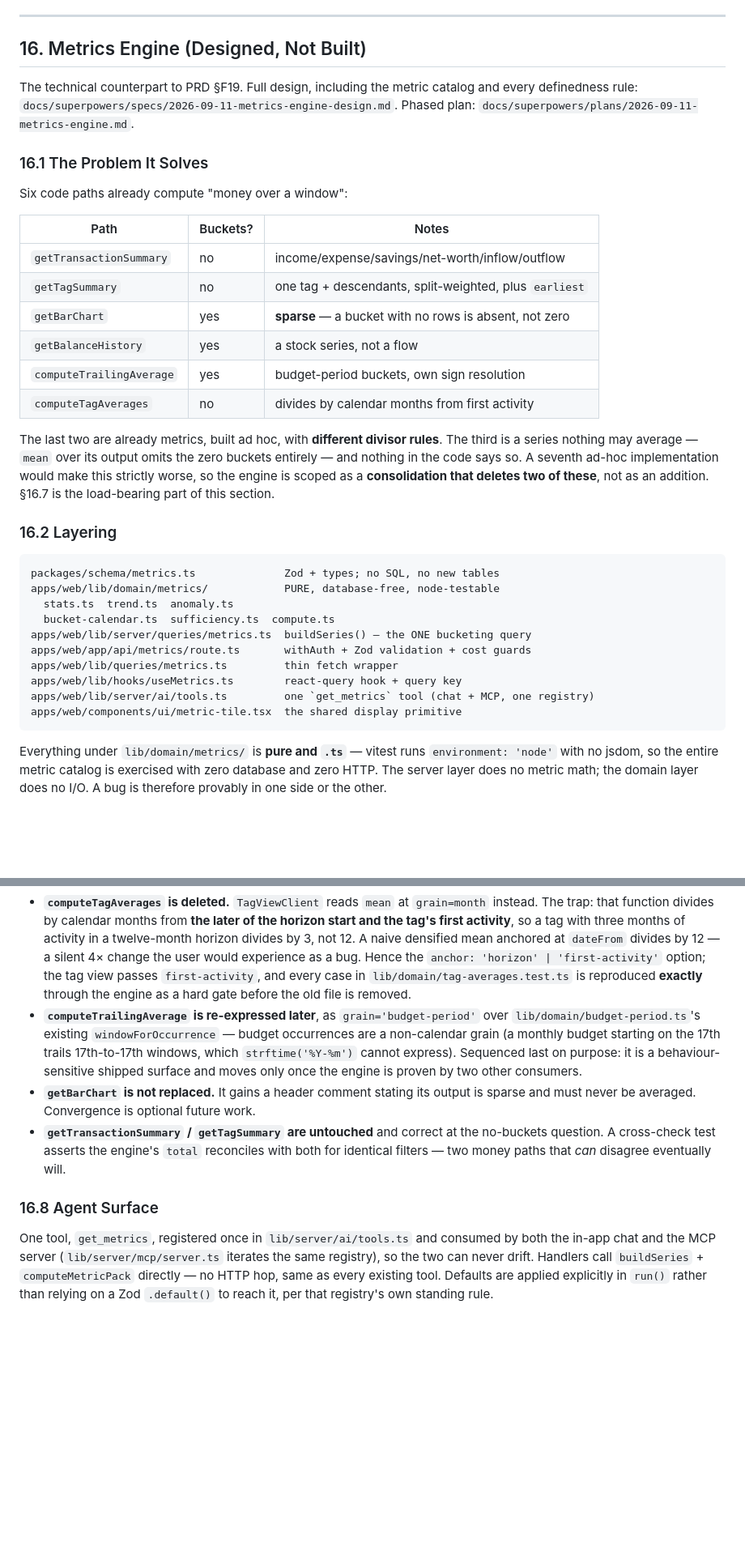
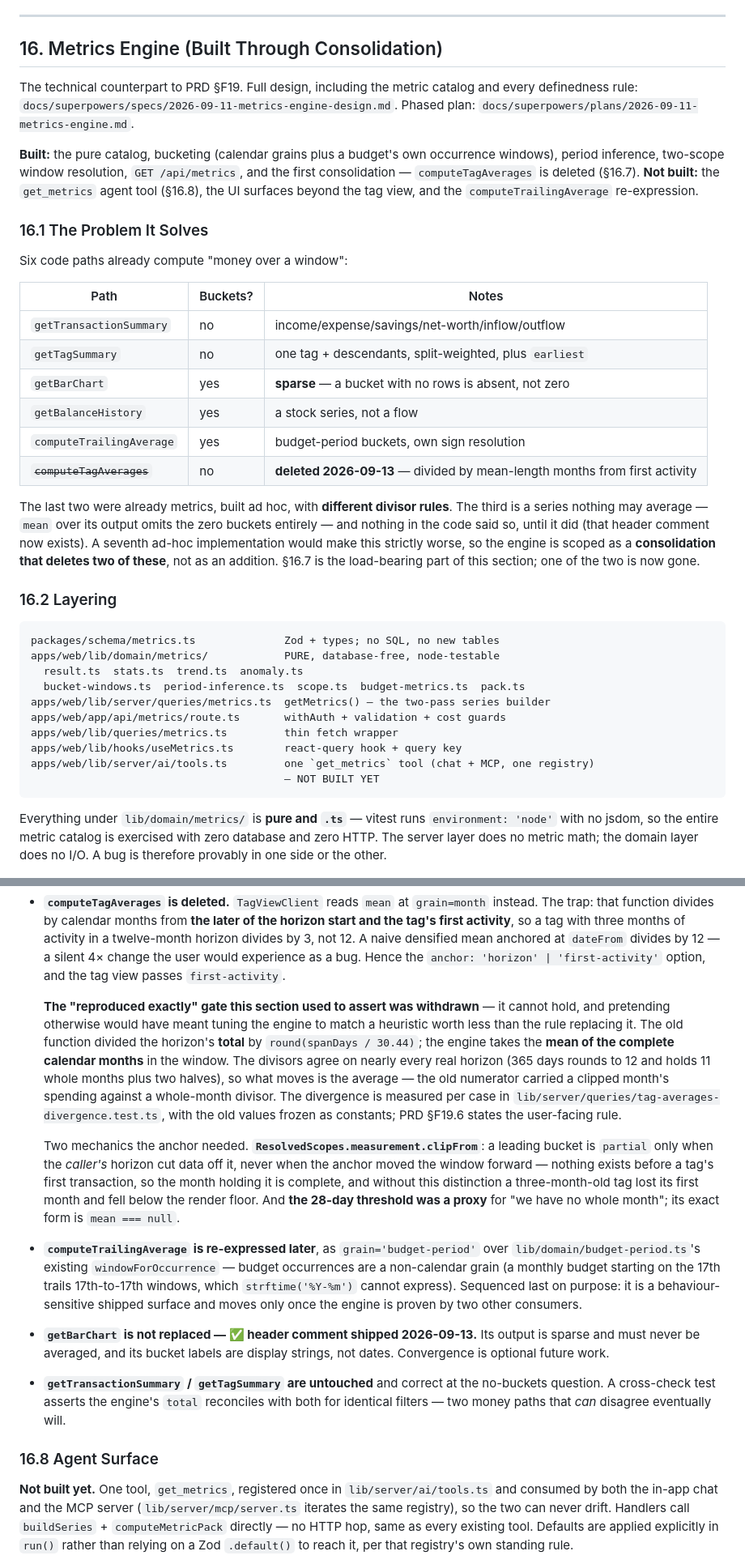
Before and after one commit to nisan-tagar/second-brain, a Markdown page: Business/Goaldy/Goaldy - Tech Design Document.md, 2 parts joined by grey strips. Shown at 81% size. GitHub-like rendering; blank space fills up the shorter version.

Commit message:
docs(goaldy): metrics engine is built through consolidation; one claim corrected
PRD v2.10, TDD v2.10.

F19 was "designed, not built" and blocked on the monetary-representation fix.
Both are stale: §15 shipped, the engine is live through `GET /api/metrics`,
and the consolidation F19.1 calls the feature's actual justification is done
for the tag view — `computeTagAverages` is deleted.

The correction worth reading: TDD §16.7 asserted that every case in the old
function's test file would be reproduced EXACTLY through the engine, as a hard
gate before deletion. That gate is withdrawn. The two rules are genuinely
different — the old one divided a horizon's total by its span in mean-length
months, the engine takes the mean of the complete calendar months — and
matching the old numbers would have meant tuning the engine to a heuristic
worth less than the rule replacing it. The divisors agree on nearly every real
horizon anyway; what moves is the average, because the old numerator carried a
clipped month's spending against a whole-month divisor. PRD §F19.6 now states
the user-facing rule and names the horizons it does and does not affect.

Also recorded: the two mechanics the anchor needed and the design did not
anticipate — `clipFrom` (only the caller's horizon may flag a leading bucket
partial) and `mean === null` as the exact form of the retired 28-day floor.

Co-Authored-By: Claude Opus 5 <noreply@anthropic.com>
Claude-Session: https://claude.ai/code/session_01MbtvjXEzYjyk3eNbfnD8SA

````diff
--- a/Business/Goaldy/Goaldy - Tech Design Document.md
+++ b/Business/Goaldy/Goaldy - Tech Design Document.md
@@ -660,11 +661,17 @@ restored after it, and `preflightRestore` lists nothing as restorable into schem
 
 ---
 
-## 16. Metrics Engine (Designed, Not Built)
+## 16. Metrics Engine (Built Through Consolidation)
 
 The technical counterpart to PRD §F19. Full design, including the metric catalog and
 every definedness rule: `docs/superpowers/specs/2026-09-11-metrics-engine-design.md`.
 Phased plan: `docs/superpowers/plans/2026-09-11-metrics-engine.md`.
+
+**Built:** the pure catalog, bucketing (calendar grains plus a budget's own occurrence
+windows), period inference, two-scope window resolution, `GET /api/metrics`, and the
+first consolidation — `computeTagAverages` is deleted (§16.7). **Not built:** the
+`get_metrics` agent tool (§16.8), the UI surfaces beyond the tag view, and the
+`computeTrailingAverage` re-expression.
 
 ### 16.1 The Problem It Solves
 
@@ -677,27 +684,28 @@ Six code paths already compute "money over a window":
 | `getBarChart` | yes | **sparse** — a bucket with no rows is absent, not zero |
 | `getBalanceHistory` | yes | a stock series, not a flow |
 | `computeTrailingAverage` | yes | budget-period buckets, own sign resolution |
-| `computeTagAverages` | no | divides by calendar months from first activity |
+| ~~`computeTagAverages`~~ | no | **deleted 2026-09-13** — divided by mean-length months from first activity |
 
-The last two are already metrics, built ad hoc, with **different divisor rules**. The
+The last two were already metrics, built ad hoc, with **different divisor rules**. The
 third is a series nothing may average — `mean` over its output omits the zero buckets
-entirely — and nothing in the code says so. A seventh ad-hoc implementation would make
-this strictly worse, so the engine is scoped as a **consolidation that deletes two of
-these**, not as an addition. §16.7 is the load-bearing part of this section.
+entirely — and nothing in the code said so, until it did (that header comment now
+exists). A seventh ad-hoc implementation would make this strictly worse, so the engine
+is scoped as a **consolidation that deletes two of these**, not as an addition. §16.7 is
+the load-bearing part of this section; one of the two is now gone.
 
 ### 16.2 Layering
 
 ```
 packages/schema/metrics.ts              Zod + types; no SQL, no new tables
 apps/web/lib/domain/metrics/            PURE, database-free, node-testable
-  stats.ts  trend.ts  anomaly.ts
-  bucket-calendar.ts  sufficiency.ts  compute.ts
-apps/web/lib/server/queries/metrics.ts  buildSeries() — the ONE bucketing query
-apps/web/app/api/metrics/route.ts       withAuth + Zod validation + cost guards
+  result.ts  stats.ts  trend.ts  anomaly.ts
+  bucket-windows.ts  period-inference.ts  scope.ts  budget-metrics.ts  pack.ts
+apps/web/lib/server/queries/metrics.ts  getMetrics() — the two-pass series builder
+apps/web/app/api/metrics/route.ts       withAuth + validation + cost guards
 apps/web/lib/queries/metrics.ts         thin fetch wrapper
 apps/web/lib/hooks/useMetrics.ts        react-query hook + query key
 apps/web/lib/server/ai/tools.ts         one `get_metrics` tool (chat + MCP, one registry)
-apps/web/components/ui/metric-tile.tsx  the shared display primitive
+                                        — NOT BUILT YET
 ```
 
 Everything under `lib/domain/metrics/` is **pure and `.ts`** — vitest runs
@@ -805,24 +813,42 @@ at `level === 'none'`, and a slope with `r² < 0.3` is not a trend regardless of
   horizon start and the tag's first activity**, so a tag with three months of activity in
   a twelve-month horizon divides by 3, not 12. A naive densified mean anchored at
   `dateFrom` divides by 12 — a silent 4× change the user would experience as a bug. Hence
-  the `anchor: 'horizon' | 'first-activity'` option; the tag view passes
-  `first-activity`, and every case in `lib/domain/tag-averages.test.ts` is reproduced
-  **exactly** through the engine as a hard gate before the old file is removed.
+  the `anchor: 'horizon' | 'first-activity'` option, and the tag view passes
+  `first-activity`.
+
+  **The "reproduced exactly" gate this section used to assert was withdrawn** — it
+  cannot hold, and pretending otherwise would have meant tuning the engine to match a
+  heuristic worth less than the rule replacing it. The old function divided the horizon's
+  **total** by `round(spanDays / 30.44)`; the engine takes the **mean of the complete
+  calendar months** in the window. The divisors agree on nearly every real horizon (365
+  days rounds to 12 and holds 11 whole months plus two halves), so what moves is the
+  average — the old numerator carried a clipped month's spending against a whole-month
+  divisor. The divergence is measured per case in
+  `lib/server/queries/tag-averages-divergence.test.ts`, with the old values frozen as
+  constants; PRD §F19.6 states the user-facing rule.
+
+  Two mechanics the anchor needed. **`ResolvedScopes.measurement.clipFrom`**: a leading
+  bucket is `partial` only when the *caller's* horizon cut data off it, never when the
+  anchor moved the window forward — nothing exists before a tag's first transaction, so
+  the month holding it is complete, and without this distinction a three-month-old tag
+  lost its first month and fell below the render floor. And **the 28-day threshold was a
+  proxy** for "we have no whole month"; its exact form is `mean === null`.
 - **`computeTrailingAverage` is re-expressed later**, as `grain='budget-period'` over
   `lib/domain/budget-period.ts`'s existing `windowForOccurrence` — budget occurrences are
   a non-calendar grain (a monthly budget starting on the 17th trails 17th-to-17th
   windows, which `strftime('%Y-%m')` cannot express). Sequenced last on purpose: it is a
   behaviour-sensitive shipped surface and moves only once the engine is proven by two
   other consumers.
-- **`getBarChart` is not replaced.** It gains a header comment stating its output is
-  sparse and must never be averaged. Convergence is optional future work.
+- **`getBarChart` is not replaced — ✅ header comment shipped 2026-09-13.** Its output is
+  sparse and must never be averaged, and its bucket labels are display strings, not dates.
+  Convergence is optional future work.
 - **`getTransactionSummary` / `getTagSummary` are untouched** and correct at the
   no-buckets question. A cross-check test asserts the engine's `total` reconciles with
   both for identical filters — two money paths that *can* disagree eventually will.
 
 ### 16.8 Agent Surface
 
-One tool, `get_metrics`, registered once in `lib/server/ai/tools.ts` and consumed by both
+**Not built yet.** One tool, `get_metrics`, registered once in `lib/server/ai/tools.ts` and consumed by both
 the in-app chat and the MCP server (`lib/server/mcp/server.ts` iterates the same
 registry), so the two can never drift. Handlers call `buildSeries` + `computeMetricPack`
 directly — no HTTP hop, same as every existing tool. Defaults are applied explicitly in
````
Also changed, not shown: other parts of Business/Goaldy/Goaldy - Tech Design Document.md (+3 -2 lines), Business/Goaldy/Goaldy — Product Requirements Document.md (+10 -5 lines).
